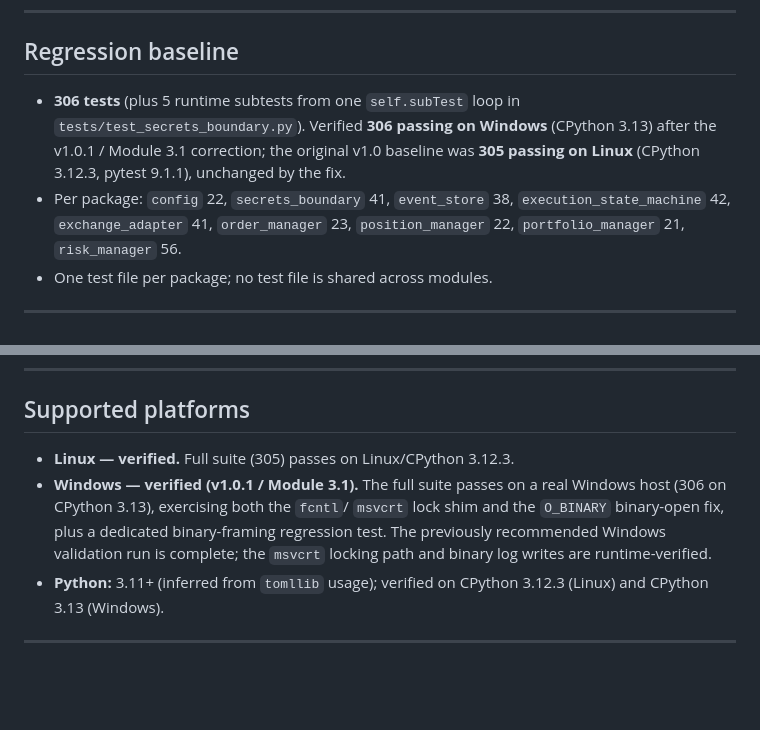
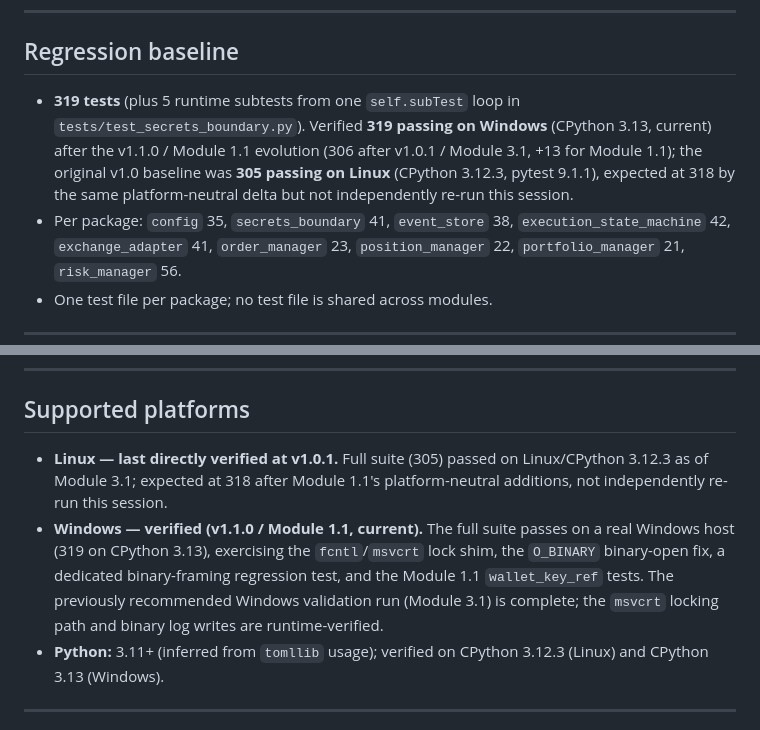
Before and after one commit to vinp6789/Turtle-QTS-Execution, a Markdown page: docs/RELEASE_NOTES_v1.0.md, 2 parts joined by grey strips. Rendered like a GitHub page; blank space fills up the shorter version.

Commit message:
docs: fix two stale current-state counts in RELEASE_NOTES missed by Module 1.1 doc sync
Regression baseline and Supported platforms sections still read 306/305 as
the current count after the Module 1.1 commit updated it everywhere else.
Caught in a final internal-consistency sweep; no functional change.

Co-Authored-By: Claude Sonnet 5 <noreply@anthropic.com>

```diff
--- a/docs/RELEASE_NOTES_v1.0.md
+++ b/docs/RELEASE_NOTES_v1.0.md
@@ -150,12 +150,14 @@ Full per-module public APIs (each package's `__all__`) are in
 
 ## Regression baseline
 
-- **306 tests** (plus 5 runtime subtests from one `self.subTest`
-  loop in `tests/test_secrets_boundary.py`). Verified **306 passing on
-  Windows** (CPython 3.13) after the v1.0.1 / Module 3.1 correction; the
-  original v1.0 baseline was **305 passing on Linux** (CPython 3.12.3,
-  pytest 9.1.1), unchanged by the fix.
-- Per package: `config` 22, `secrets_boundary` 41, `event_store` 38,
+- **319 tests** (plus 5 runtime subtests from one `self.subTest`
+  loop in `tests/test_secrets_boundary.py`). Verified **319 passing on
+  Windows** (CPython 3.13, current) after the v1.1.0 / Module 1.1 evolution
+  (306 after v1.0.1 / Module 3.1, +13 for Module 1.1); the original v1.0
+  baseline was **305 passing on Linux** (CPython 3.12.3, pytest 9.1.1),
+  expected at 318 by the same platform-neutral delta but not independently
+  re-run this session.
+- Per package: `config` 35, `secrets_boundary` 41, `event_store` 38,
   `execution_state_machine` 42, `exchange_adapter` 41, `order_manager` 23,
   `position_manager` 22, `portfolio_manager` 21, `risk_manager` 56.
 - One test file per package; no test file is shared across modules.
@@ -203,13 +205,16 @@ Full per-module public APIs (each package's `__all__`) are in
 
 ## Supported platforms
 
-- **Linux — verified.** Full suite (305) passes on Linux/CPython 3.12.3.
-- **Windows — verified (v1.0.1 / Module 3.1).** The full suite passes on a
-  real Windows host (306 on CPython 3.13), exercising both the `fcntl`/
-  `msvcrt` lock shim and the `O_BINARY` binary-open fix, plus a dedicated
-  binary-framing regression test. The previously recommended Windows
-  validation run is complete; the `msvcrt` locking path and binary log
-  writes are runtime-verified.
+- **Linux — last directly verified at v1.0.1.** Full suite (305) passed on
+  Linux/CPython 3.12.3 as of Module 3.1; expected at 318 after Module 1.1's
+  platform-neutral additions, not independently re-run this session.
+- **Windows — verified (v1.1.0 / Module 1.1, current).** The full suite
+  passes on a real Windows host (319 on CPython 3.13), exercising the
+  `fcntl`/`msvcrt` lock shim, the `O_BINARY` binary-open fix, a dedicated
+  binary-framing regression test, and the Module 1.1 `wallet_key_ref`
+  tests. The previously recommended Windows validation run (Module 3.1) is
+  complete; the `msvcrt` locking path and binary log writes are
+  runtime-verified.
 - **Python:** 3.11+ (inferred from `tomllib` usage); verified on CPython
   3.12.3 (Linux) and CPython 3.13 (Windows).
 
```
